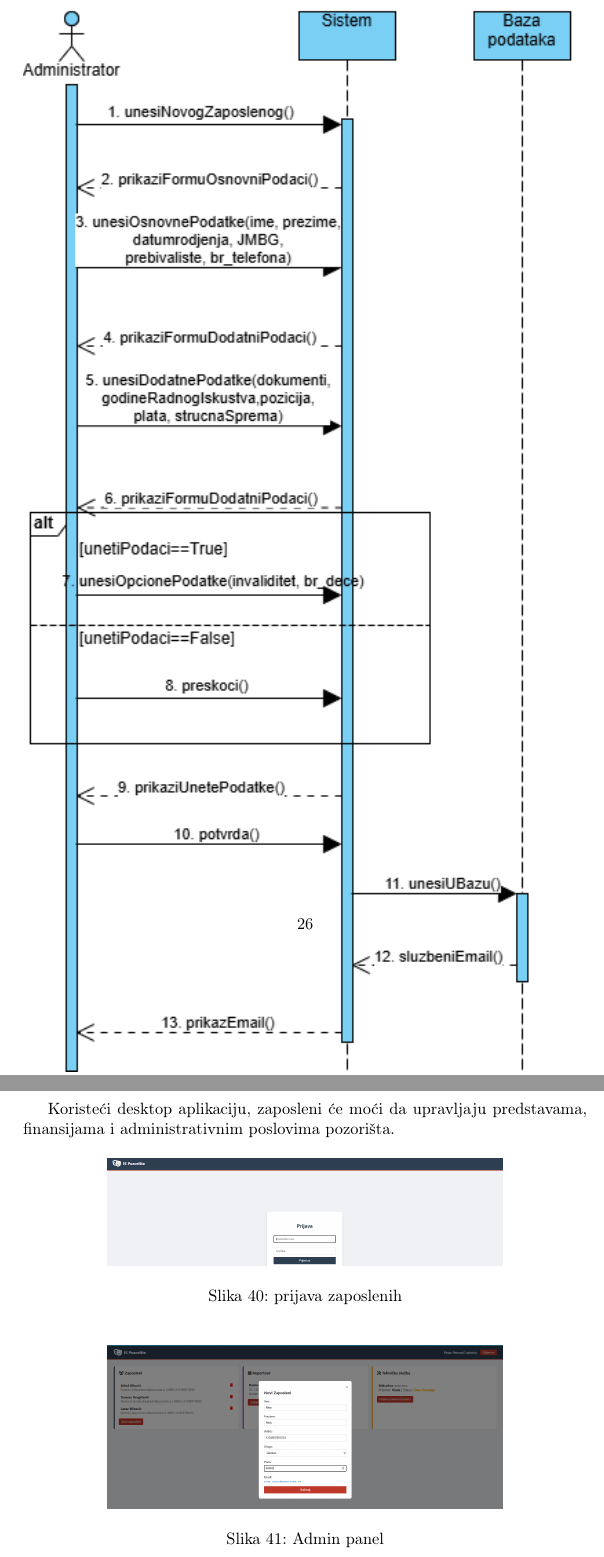
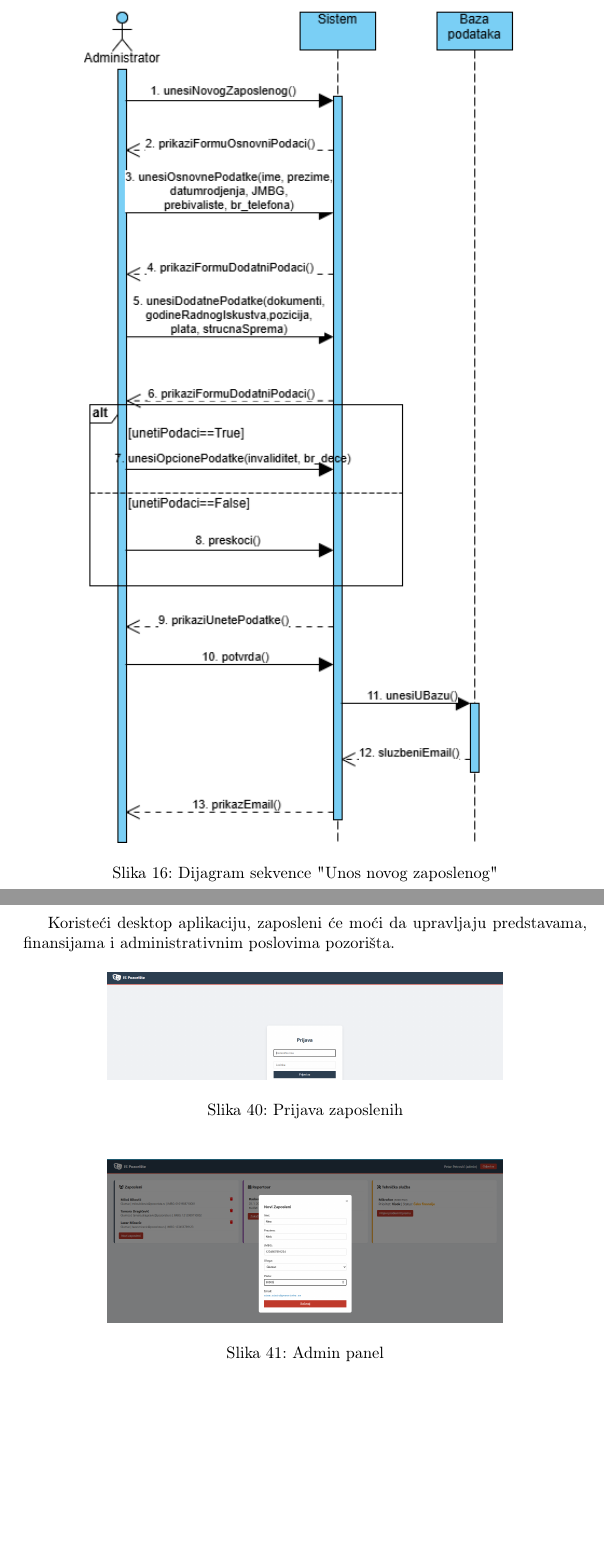
Before and after one commit to DavidT01/pozoristeIS, a LaTeX document (Informacioni sistem pozorišta.tex, which reads dokumentacija/ui.tex, dokumentacija/unos_novog_zaposlenog.tex): two parts of pages 27 and 51 of 53, joined at a grey line, cut at the place of the change, the shorter picture padded with empty space. Compiled offline with pdfLaTeX.

Commit message:
Ispravljene dimenzije slika u glavnom pdfu

```diff
--- a/dokumentacija/ui.tex
+++ b/dokumentacija/ui.tex
@@ -49,7 +49,7 @@ Koristeći desktop aplikaciju, zaposleni će moći da upravljaju predstavama, fi
 \begin{figure}[H]
     \centering
     \includegraphics[width=0.7\textwidth]{./UI/slike/prijava_zaposlenih.png}
-    \caption{prijava zaposlenih}
+    \caption{Prijava zaposlenih}
 \end{figure}
 
 \begin{figure}[H]
--- a/dokumentacija/unos_novog_zaposlenog.tex
+++ b/dokumentacija/unos_novog_zaposlenog.tex
@@ -61,7 +61,7 @@ Administrator unosi u sistem novog zaposlenog.
 
 \begin{figure}[H]
     \centering
-    \includegraphics[width=\textwidth]{./Dijagrami/Dijagram sekvence/unos_novog_zaposlenog.png}
+    \includegraphics[width=\textwidth, height=0.95\textheight, keepaspectratio]{./Dijagrami/Dijagram sekvence/unos_novog_zaposlenog.png}
     \caption{Dijagram sekvence "Unos novog zaposlenog"}
 \end{figure}
 
```
Also changed, not shown: dokumentacija/audicija.tex (+1 -1 lines), dokumentacija/evidentiranje_tehnickih_potreba.tex (+1 -1 lines), dokumentacija/upravljanje_finansijama.tex (+1 -1 lines), Informacioni sistem pozorišta.pdf.
